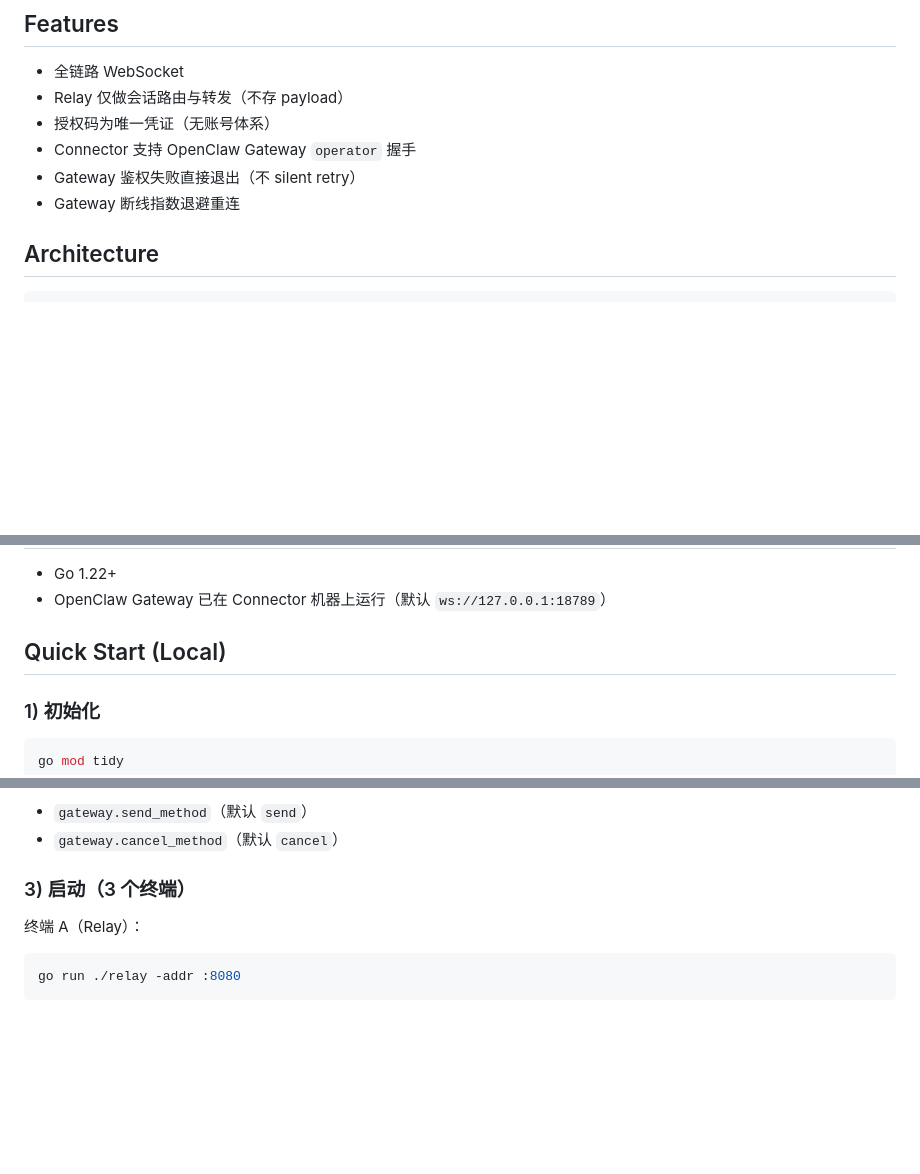
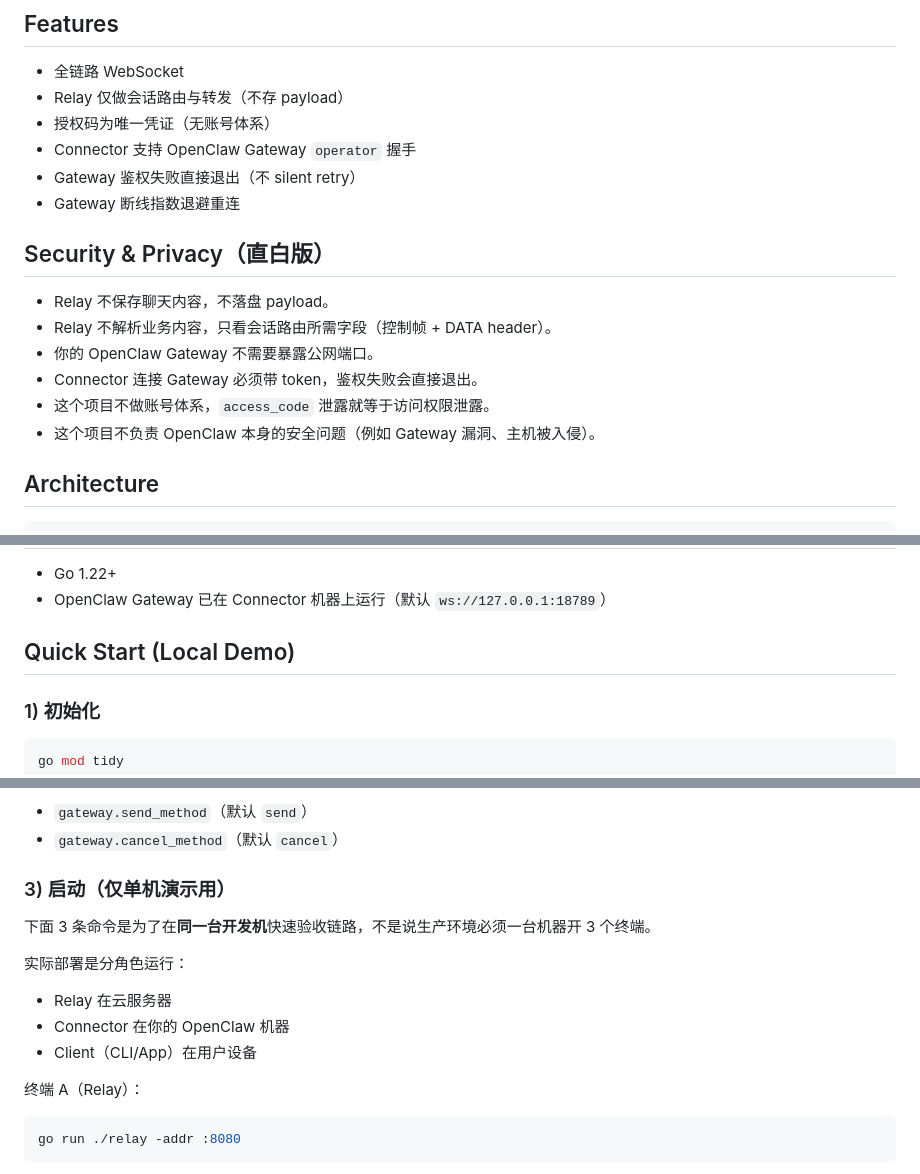
Before and after one commit to Atlas-SZ/OpenClawBridge, a Markdown page: README.md, 3 parts joined by grey strips. Drawn GitHub-style; blank space fills up the shorter version.

Commit message:
docs: clarify local demo startup and security/privacy section

```diff
--- a/README.md
+++ b/README.md
@@ -16,6 +16,15 @@
 - Connector 支持 OpenClaw Gateway `operator` 握手
 - Gateway 鉴权失败直接退出（不 silent retry）
 - Gateway 断线指数退避重连
+
+## Security & Privacy（直白版）
+
+- Relay 不保存聊天内容，不落盘 payload。
+- Relay 不解析业务内容，只看会话路由所需字段（控制帧 + DATA header）。
+- 你的 OpenClaw Gateway 不需要暴露公网端口。
+- Connector 连接 Gateway 必须带 token，鉴权失败会直接退出。
+- 这个项目不做账号体系，`access_code` 泄露就等于访问权限泄露。
+- 这个项目不负责 OpenClaw 本身的安全问题（例如 Gateway 漏洞、主机被入侵）。
 
 ## Architecture
 
@@ -43,7 +52,7 @@ Client (CLI / App)
 - Go 1.22+
 - OpenClaw Gateway 已在 Connector 机器上运行（默认 `ws://127.0.0.1:18789`）
 
-## Quick Start (Local)
+## Quick Start (Local Demo)
 
 ### 1) 初始化
 
@@ -67,7 +76,15 @@ go mod tidy
 - `gateway.send_method`（默认 `send`）
 - `gateway.cancel_method`（默认 `cancel`）
 
-### 3) 启动（3 个终端）
+### 3) 启动（仅单机演示用）
+
+下面 3 条命令是为了在**同一台开发机**快速验收链路，不是说生产环境必须一台机器开 3 个终端。
+
+实际部署是分角色运行：
+
+- Relay 在云服务器
+- Connector 在你的 OpenClaw 机器
+- Client（CLI/App）在用户设备
 
 终端 A（Relay）：
 
```
